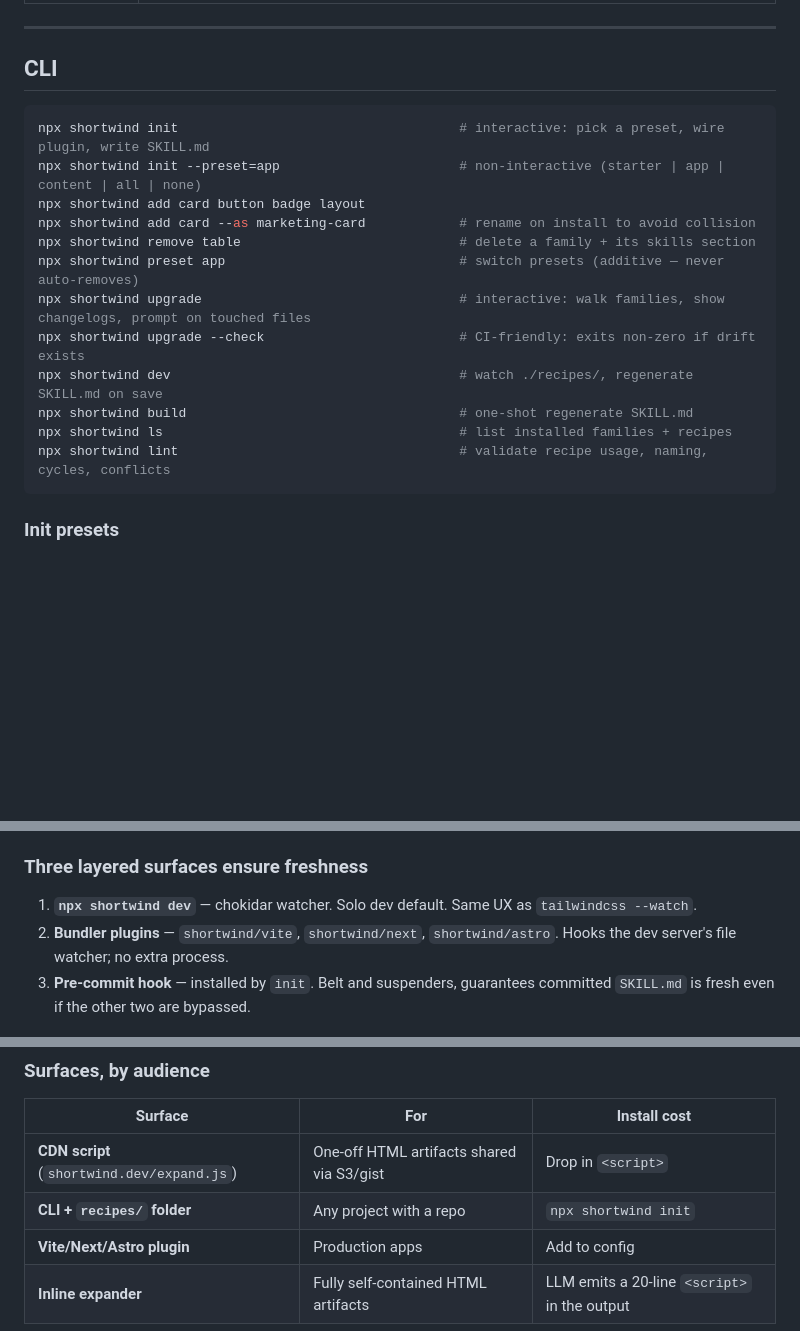
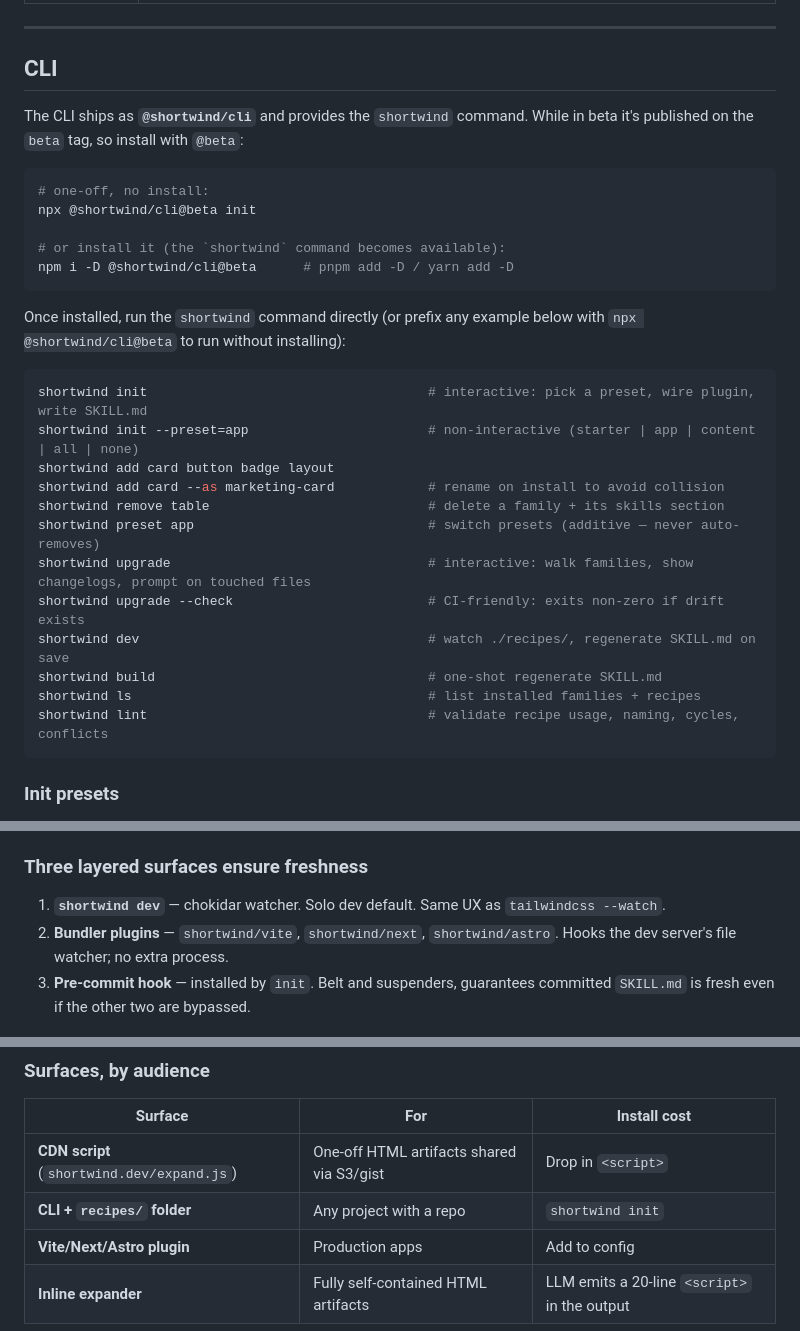
Before and after one commit to raymond-UI/shortwind, a Markdown page: README.md, 3 parts joined by grey strips. Drawn GitHub-style; blank space fills up the shorter version.

Commit message:
docs: update CLI usage for @shortwind/cli beta package
The CLI publishes as @shortwind/cli on the beta tag (the unscoped `shortwind`
name is blocked by npm). Add a beta-install header and switch the examples from
`npx shortwind` to the `shortwind` command, with a note to prefix
`npx @shortwind/cli@beta` when running without a local install.

````diff
--- a/README.md
+++ b/README.md
@@ -180,19 +180,31 @@ The starter set, shipped as `@shortwind/default`. ~19 families, ~150–200 recip
 
 ## CLI
 
+The CLI ships as **`@shortwind/cli`** and provides the `shortwind` command. While in beta it's published on the `beta` tag, so install with `@beta`:
+
 ```bash
-npx shortwind init                                    # interactive: pick a preset, wire plugin, write SKILL.md
-npx shortwind init --preset=app                       # non-interactive (starter | app | content | all | none)
-npx shortwind add card button badge layout
-npx shortwind add card --as marketing-card            # rename on install to avoid collision
-npx shortwind remove table                            # delete a family + its skills section
-npx shortwind preset app                              # switch presets (additive — never auto-removes)
-npx shortwind upgrade                                 # interactive: walk families, show changelogs, prompt on touched files
-npx shortwind upgrade --check                         # CI-friendly: exits non-zero if drift exists
-npx shortwind dev                                     # watch ./recipes/, regenerate SKILL.md on save
-npx shortwind build                                   # one-shot regenerate SKILL.md
-npx shortwind ls                                      # list installed families + recipes
-npx shortwind lint                                    # validate recipe usage, naming, cycles, conflicts
+# one-off, no install:
+npx @shortwind/cli@beta init
+
+# or install it (the `shortwind` command becomes available):
+npm i -D @shortwind/cli@beta      # pnpm add -D / yarn add -D
+```
+
+Once installed, run the `shortwind` command directly (or prefix any example below with `npx @shortwind/cli@beta` to run without installing):
+
+```bash
+shortwind init                                    # interactive: pick a preset, wire plugin, write SKILL.md
+shortwind init --preset=app                       # non-interactive (starter | app | content | all | none)
+shortwind add card button badge layout
+shortwind add card --as marketing-card            # rename on install to avoid collision
+shortwind remove table                            # delete a family + its skills section
+shortwind preset app                              # switch presets (additive — never auto-removes)
+shortwind upgrade                                 # interactive: walk families, show changelogs, prompt on touched files
+shortwind upgrade --check                         # CI-friendly: exits non-zero if drift exists
+shortwind dev                                     # watch ./recipes/, regenerate SKILL.md on save
+shortwind build                                   # one-shot regenerate SKILL.md
+shortwind ls                                      # list installed families + recipes
+shortwind lint                                    # validate recipe usage, naming, cycles, conflicts
 ```
 
 ### Init presets
@@ -283,7 +295,7 @@ Frontmatter follows the skills.sh spec — `name` (lowercase, hyphens) and `desc
 
 ### Three layered surfaces ensure freshness
 
-1. **`npx shortwind dev`** — chokidar watcher. Solo dev default. Same UX as `tailwindcss --watch`.
+1. **`shortwind dev`** — chokidar watcher. Solo dev default. Same UX as `tailwindcss --watch`.
 2. **Bundler plugins** — `shortwind/vite`, `shortwind/next`, `shortwind/astro`. Hooks the dev server's file watcher; no extra process.
 3. **Pre-commit hook** — installed by `init`. Belt and suspenders, guarantees committed `SKILL.md` is fresh even if the other two are bypassed.
 
@@ -404,7 +416,7 @@ Implementation details (PostCSS, Lightning CSS, etc.) are internal — never sur
 | Surface | For | Install cost |
 |---|---|---|
 | **CDN script** (`shortwind.dev/expand.js`) | One-off HTML artifacts shared via S3/gist | Drop in `<script>` |
-| **CLI + `recipes/` folder** | Any project with a repo | `npx shortwind init` |
+| **CLI + `recipes/` folder** | Any project with a repo | `shortwind init` |
 | **Vite/Next/Astro plugin** | Production apps | Add to config |
 | **Inline expander** | Fully self-contained HTML artifacts | LLM emits a 20-line `<script>` in the output |
 
````
Also changed, not shown: other parts of README.md (+1 -1 lines).
